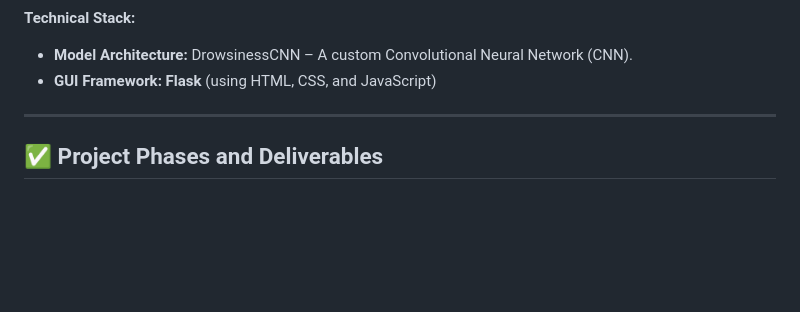
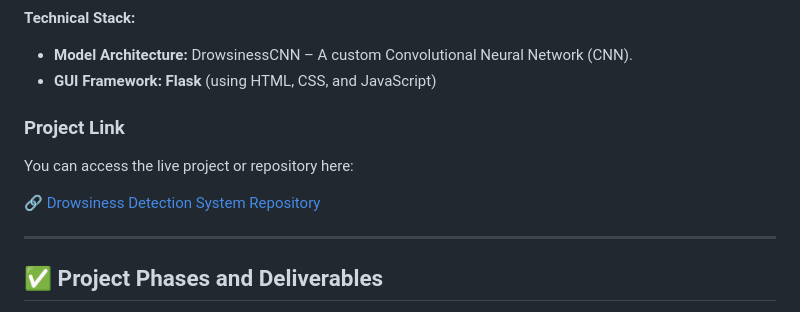
Before and after one commit to Morsi00/Drowsiness-Detection, a Markdown page: README.md, the part around the change. Drawn GitHub-style; blank space fills up the shorter version.

Commit message:
Update README with project link and details
Added project link and enhanced project overview.

```diff
--- a/README.md
+++ b/README.md
@@ -16,7 +16,11 @@ The project was developed in full compliance with the academic requirements:
 
 
 
+### Project Link
 
+You can access the live project or repository here:
+
+[🔗 Drowsiness Detection System Repository](https://github.com/Morsi00/Drowsiness-Detection.git)
 
 
 
```
